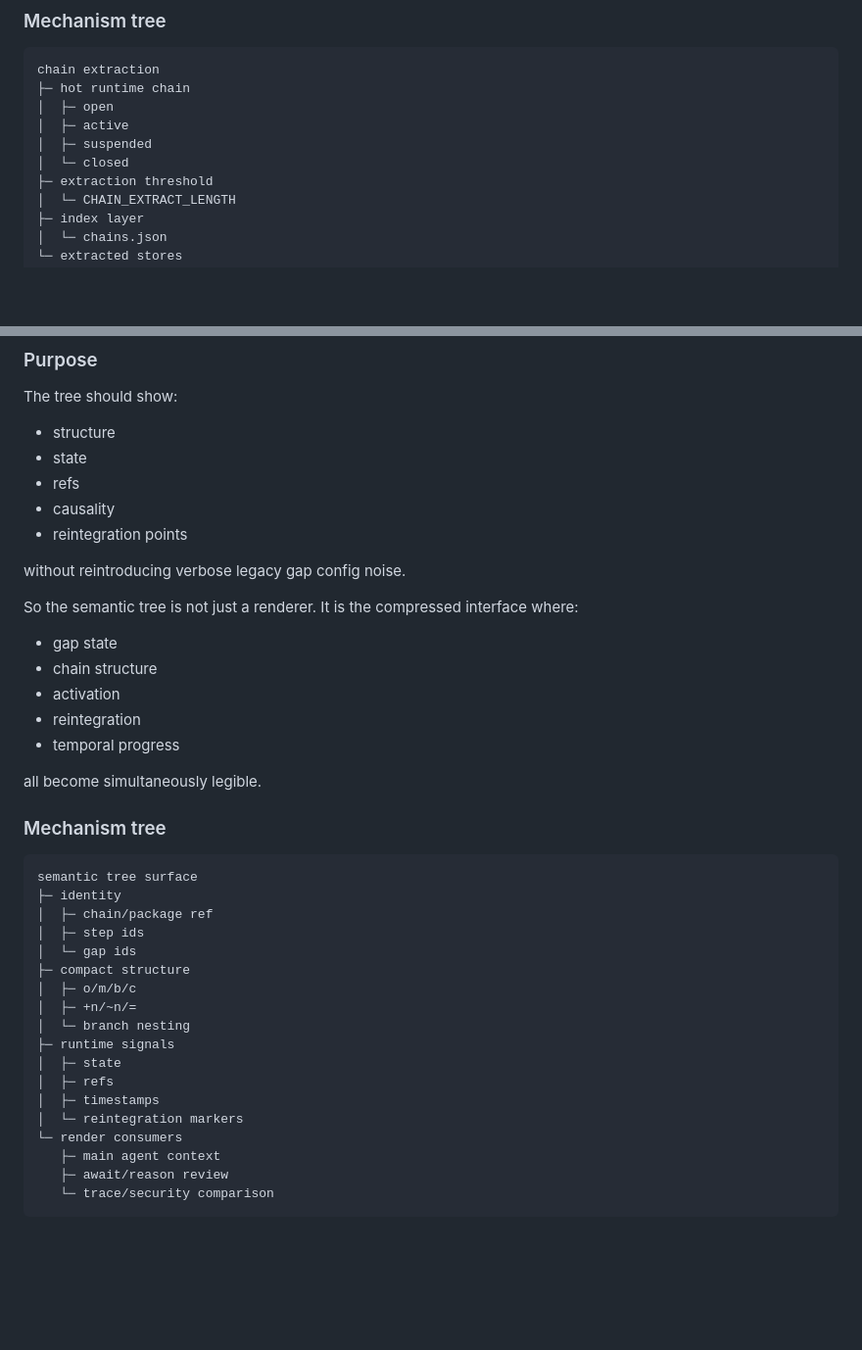
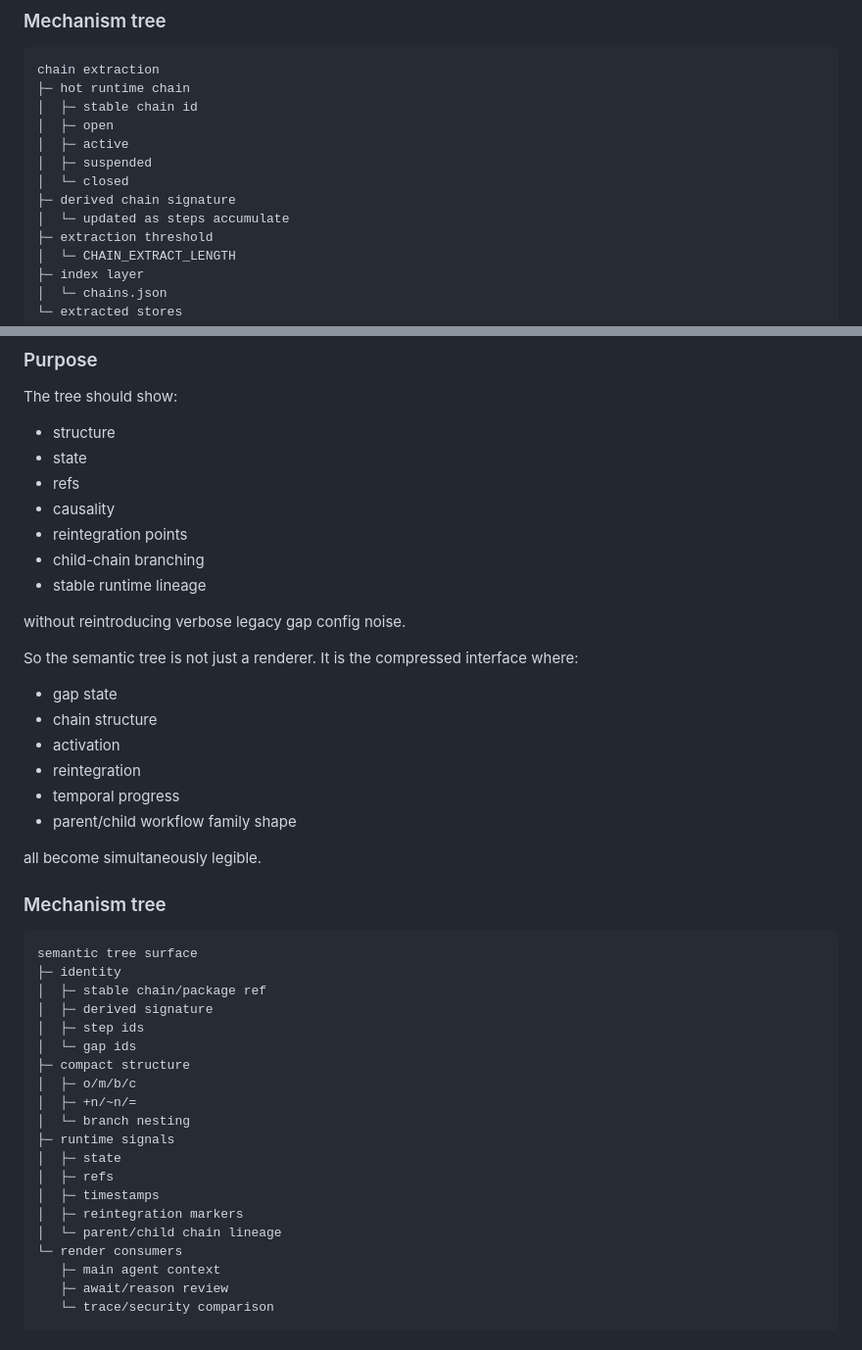
Before and after one commit to k2invested/.cors, a Markdown page: docs/PRINCIPLES.md, 2 parts joined by grey strips. Shown at 98% size. GitHub-like rendering; blank space fills up the shorter version.

````diff
--- a/docs/PRINCIPLES.md
+++ b/docs/PRINCIPLES.md
@@ -748,10 +760,13 @@ The parent trajectory carries the hash reference. The full chain body moves to e
 ```text
 chain extraction
 ├─ hot runtime chain
+│  ├─ stable chain id
 │  ├─ open
 │  ├─ active
 │  ├─ suspended
 │  └─ closed
+├─ derived chain signature
+│  └─ updated as steps accumulate
 ├─ extraction threshold
 │  └─ CHAIN_EXTRACT_LENGTH
 ├─ index layer
@@ -902,6 +938,8 @@ The tree should show:
 - refs
 - causality
 - reintegration points
+- child-chain branching
+- stable runtime lineage
 
 without reintroducing verbose legacy gap config noise.
 
@@ -912,6 +950,7 @@ So the semantic tree is not just a renderer. It is the compressed interface wher
 - activation
 - reintegration
 - temporal progress
+- parent/child workflow family shape
 
 all become simultaneously legible.
 
@@ -920,7 +959,8 @@ all become simultaneously legible.
 ```text
 semantic tree surface
 ├─ identity
-│  ├─ chain/package ref
+│  ├─ stable chain/package ref
+│  ├─ derived signature
 │  ├─ step ids
 │  └─ gap ids
 ├─ compact structure
@@ -931,7 +971,8 @@ semantic tree surface
 │  ├─ state
 │  ├─ refs
 │  ├─ timestamps
-│  └─ reintegration markers
+│  ├─ reintegration markers
+│  └─ parent/child chain lineage
 └─ render consumers
    ├─ main agent context
    ├─ await/reason review
````
Also changed, not shown: other parts of docs/PRINCIPLES.md (+61 -28 lines).
